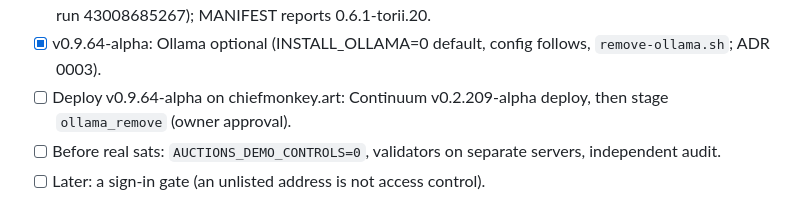
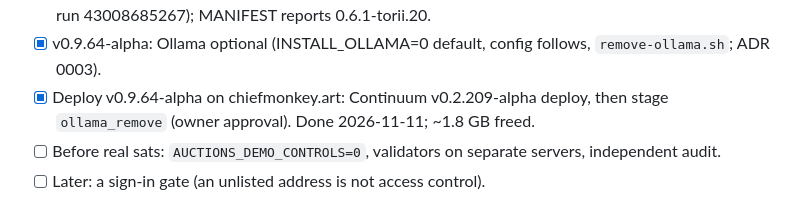
Before and after one commit to ChiefmonkeyArt/torii-suite, a Markdown page: torii-suite-todo.md, the part around the change. Drawn GitHub-style.

Commit message:
docs: v0.9.64-alpha deployed, Ollama removed
Co-authored-by: Perplexity <noreply@perplexity.ai>

```diff
--- a/torii-suite-todo.md
+++ b/torii-suite-todo.md
@@ -41,7 +41,7 @@
 - [x] v0.9.63-alpha: pin torii-teams 0.6.1-torii.20 (ADR 0019, owner adds a teammate in seconds).
 - [x] Deploy v0.9.63-alpha (stage teams_app) on chiefmonkey.art (owner approved, 2026-11-11; Continuum run 43008685267); MANIFEST reports 0.6.1-torii.20.
 - [x] v0.9.64-alpha: Ollama optional (INSTALL_OLLAMA=0 default, config follows, `remove-ollama.sh`; ADR 0003).
-- [ ] Deploy v0.9.64-alpha on chiefmonkey.art: Continuum v0.2.209-alpha deploy, then stage `ollama_remove` (owner approval).
+- [x] Deploy v0.9.64-alpha on chiefmonkey.art: Continuum v0.2.209-alpha deploy, then stage `ollama_remove` (owner approval). Done 2026-11-11; ~1.8 GB freed.
 - [ ] Before real sats: `AUCTIONS_DEMO_CONTROLS=0`, validators on separate servers, independent audit.
 - [ ] Later: a sign-in gate (an unlisted address is not access control).
 
```
